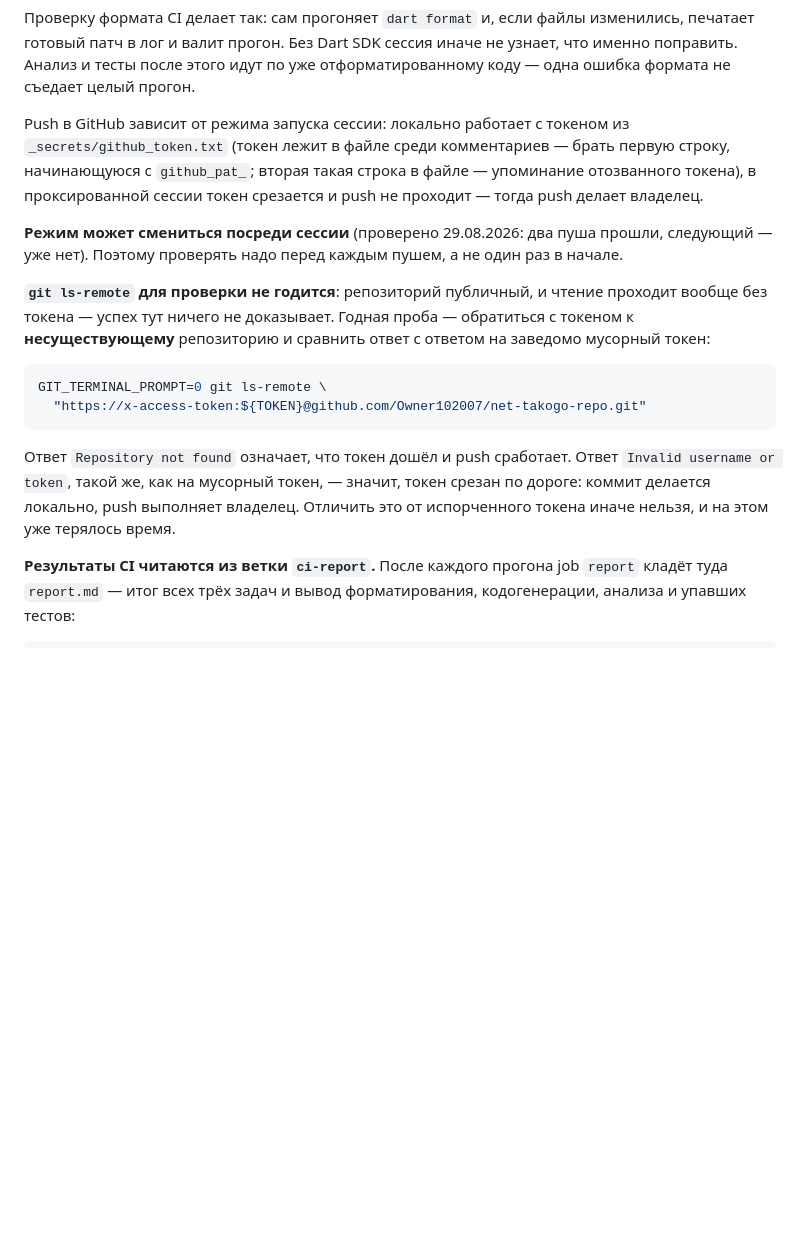
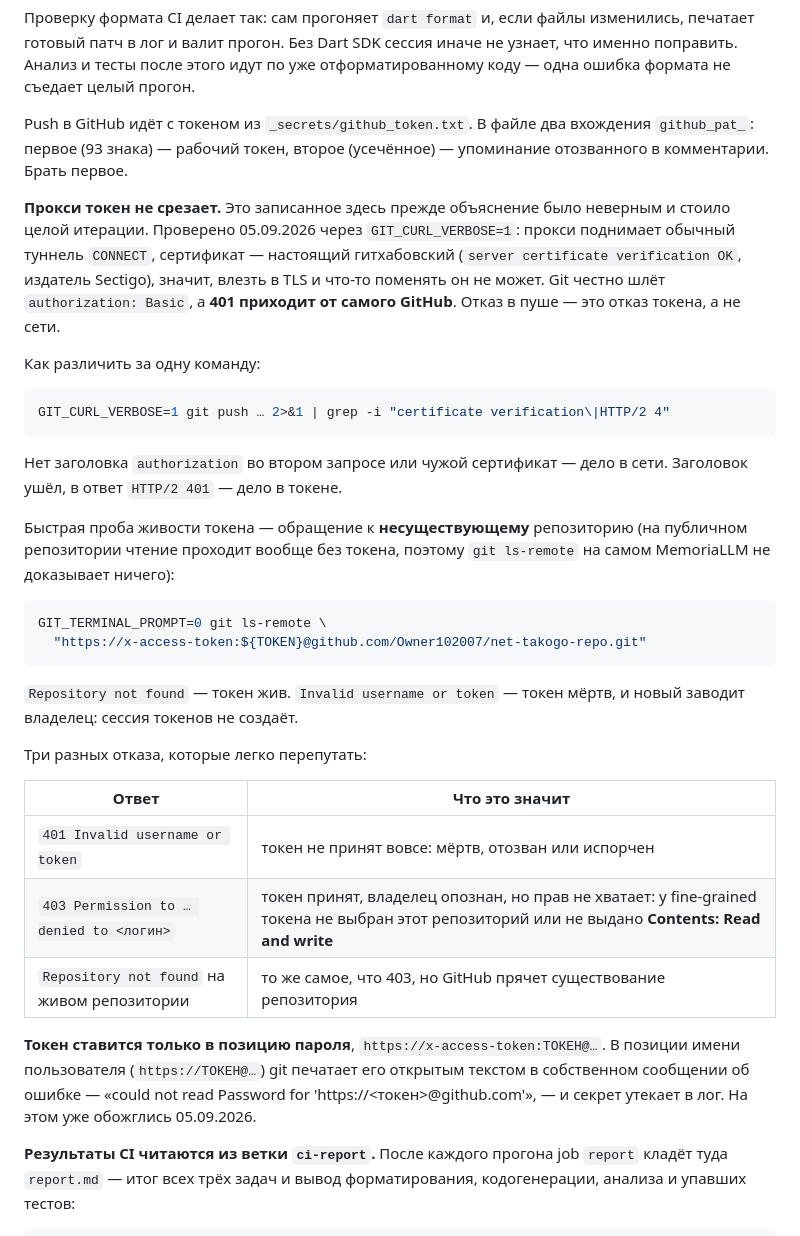
Before and after one commit to Owner102007/MemoriaLLM, a Markdown page: CLAUDE.md, the part around the change. Rendered like a GitHub page; blank space fills up the shorter version.

Commit message:
Пуш: прокси ни при чём, отказывает сам токен
Прежняя заметка в CLAUDE.md — «в проксированной сессии токен срезается» —
была неверной и увела в сторону. GIT_CURL_VERBOSE показывает обычный
туннель CONNECT, настоящий сертификат GitHub и заголовок authorization,
который git честно отправляет. 401 приходит от GitHub: это отказ токена,
а не сети.

Записана однокомандная проверка, чем отличить одно от другого, и правило
никогда не ставить токен в позицию имени пользователя: git печатает имя
открытым текстом в сообщении об ошибке.

````diff
--- a/CLAUDE.md
+++ b/CLAUDE.md
@@ -177,31 +177,52 @@ workflow'ом `.github/workflows/bootstrap.yml` (`flutter create`) и лежат
 идут по уже отформатированному коду — одна ошибка формата не съедает
 целый прогон.
 
-Push в GitHub зависит от режима запуска сессии: локально работает с токеном
-из `_secrets/github_token.txt` (токен лежит в файле среди комментариев —
-брать первую строку, начинающуюся с `github_pat_`; вторая такая строка
-в файле — упоминание отозванного токена), в проксированной сессии токен
-срезается и push не проходит — тогда push делает владелец.
+Push в GitHub идёт с токеном из `_secrets/github_token.txt`. В файле два
+вхождения `github_pat_`: первое (93 знака) — рабочий токен, второе
+(усечённое) — упоминание отозванного в комментарии. Брать первое.
 
-**Режим может смениться посреди сессии** (проверено 29.08.2026: два пуша
-прошли, следующий — уже нет). Поэтому проверять надо перед каждым пушем,
-а не один раз в начале.
+**Прокси токен не срезает.** Это записанное здесь прежде объяснение было
+неверным и стоило целой итерации. Проверено 05.09.2026 через
+`GIT_CURL_VERBOSE=1`: прокси поднимает обычный туннель `CONNECT`,
+сертификат — настоящий гитхабовский (`server certificate verification OK`,
+издатель Sectigo), значит, влезть в TLS и что-то поменять он не может.
+Git честно шлёт `authorization: Basic`, а **401 приходит от самого
+GitHub**. Отказ в пуше — это отказ токена, а не сети.
 
-**`git ls-remote` для проверки не годится**: репозиторий публичный, и
-чтение проходит вообще без токена — успех тут ничего не доказывает.
-Годная проба — обратиться с токеном к **несуществующему** репозиторию
-и сравнить ответ с ответом на заведомо мусорный токен:
+Как различить за одну команду:
+
+```bash
+GIT_CURL_VERBOSE=1 git push … 2>&1 | grep -i "certificate verification\|HTTP/2 4"
+```
+
+Нет заголовка `authorization` во втором запросе или чужой сертификат —
+дело в сети. Заголовок ушёл, в ответ `HTTP/2 401` — дело в токене.
+
+Быстрая проба живости токена — обращение к **несуществующему**
+репозиторию (на публичном репозитории чтение проходит вообще без токена,
+поэтому `git ls-remote` на самом MemoriaLLM не доказывает ничего):
 
 ```bash
 GIT_TERMINAL_PROMPT=0 git ls-remote \
   "https://x-access-token:${TOKEN}@github.com/Owner102007/net-takogo-repo.git"
 ```
 
-Ответ `Repository not found` означает, что токен дошёл и push сработает.
-Ответ `Invalid username or token`, такой же, как на мусорный токен, —
-значит, токен срезан по дороге: коммит делается локально, push выполняет
-владелец. Отличить это от испорченного токена иначе нельзя, и на этом уже
-терялось время.
+`Repository not found` — токен жив. `Invalid username or token` — токен
+мёртв, и новый заводит владелец: сессия токенов не создаёт.
+
+Три разных отказа, которые легко перепутать:
+
+| Ответ | Что это значит |
+|---|---|
+| `401 Invalid username or token` | токен не принят вовсе: мёртв, отозван или испорчен |
+| `403 Permission to … denied to <логин>` | токен принят, владелец опознан, но прав не хватает: у fine-grained токена не выбран этот репозиторий или не выдано **Contents: Read and write** |
+| `Repository not found` на живом репозитории | то же самое, что 403, но GitHub прячет существование репозитория |
+
+**Токен ставится только в позицию пароля**, `https://x-access-token:ТОКЕН@…`.
+В позиции имени пользователя (`https://ТОКЕН@…`) git печатает его
+открытым текстом в собственном сообщении об ошибке — «could not read
+Password for 'https://<токен>@github.com'», — и секрет утекает в лог.
+На этом уже обожглись 05.09.2026.
 
 **Результаты CI читаются из ветки `ci-report`.** После каждого прогона
 job `report` кладёт туда `report.md` — итог всех трёх задач и вывод
````
